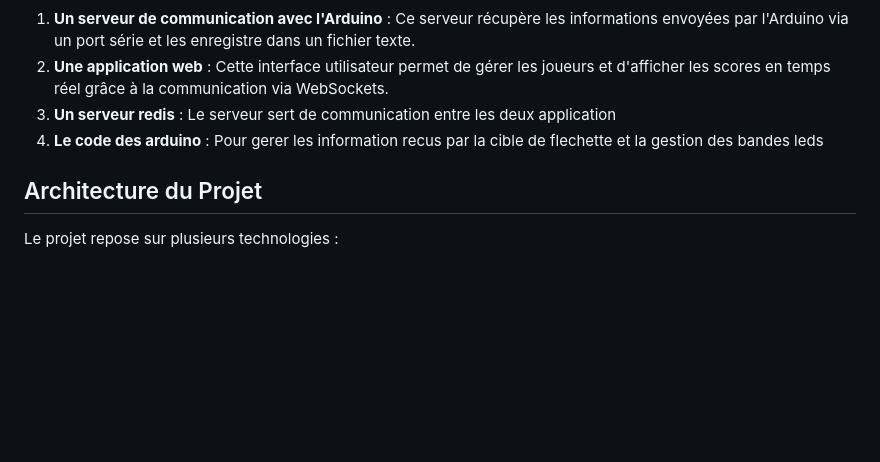
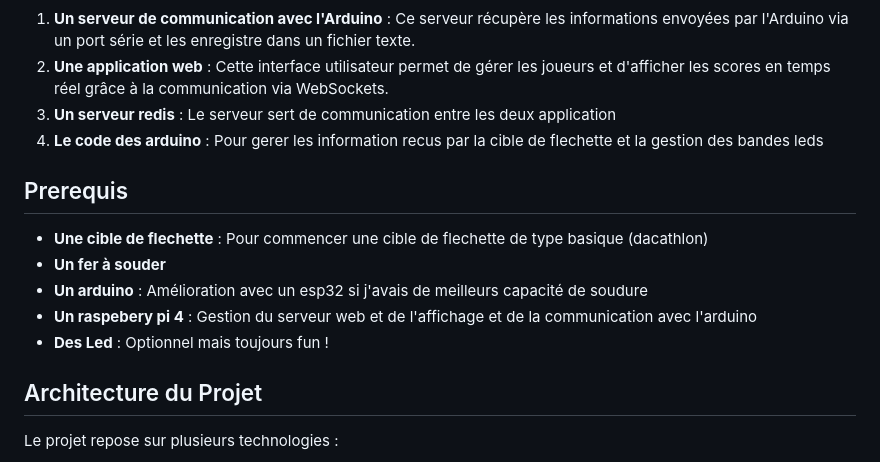
Before and after one commit to hybrid49/dartboard, a Markdown page: README.md, the part around the change. GitHub-like rendering; blank space fills up the shorter version.

```diff
--- a/README.md
+++ b/README.md
@@ -7,6 +7,13 @@ Ce projet est une application complète permettant de gérer un jeu de fléchett
 2. **Une application web** : Cette interface utilisateur permet de gérer les joueurs et d'afficher les scores en temps réel grâce à la communication via WebSockets.
 3. **Un serveur redis** : Le serveur sert de communication entre les deux application
 4. **Le code des arduino** : Pour gerer les information recus par la cible de flechette et la gestion des bandes leds
+
+## Prerequis
+- **Une cible de flechette** : Pour commencer une cible de flechette de type basique (dacathlon)
+- **Un fer à souder**
+- **Un arduino** : Amélioration avec un esp32 si j'avais de meilleurs capacité de soudure
+- **Un raspebery pi 4** : Gestion du serveur web et de l'affichage et de la communication avec l'arduino
+- **Des Led** : Optionnel mais toujours fun !
 
 ## Architecture du Projet
 Le projet repose sur plusieurs technologies :
```
